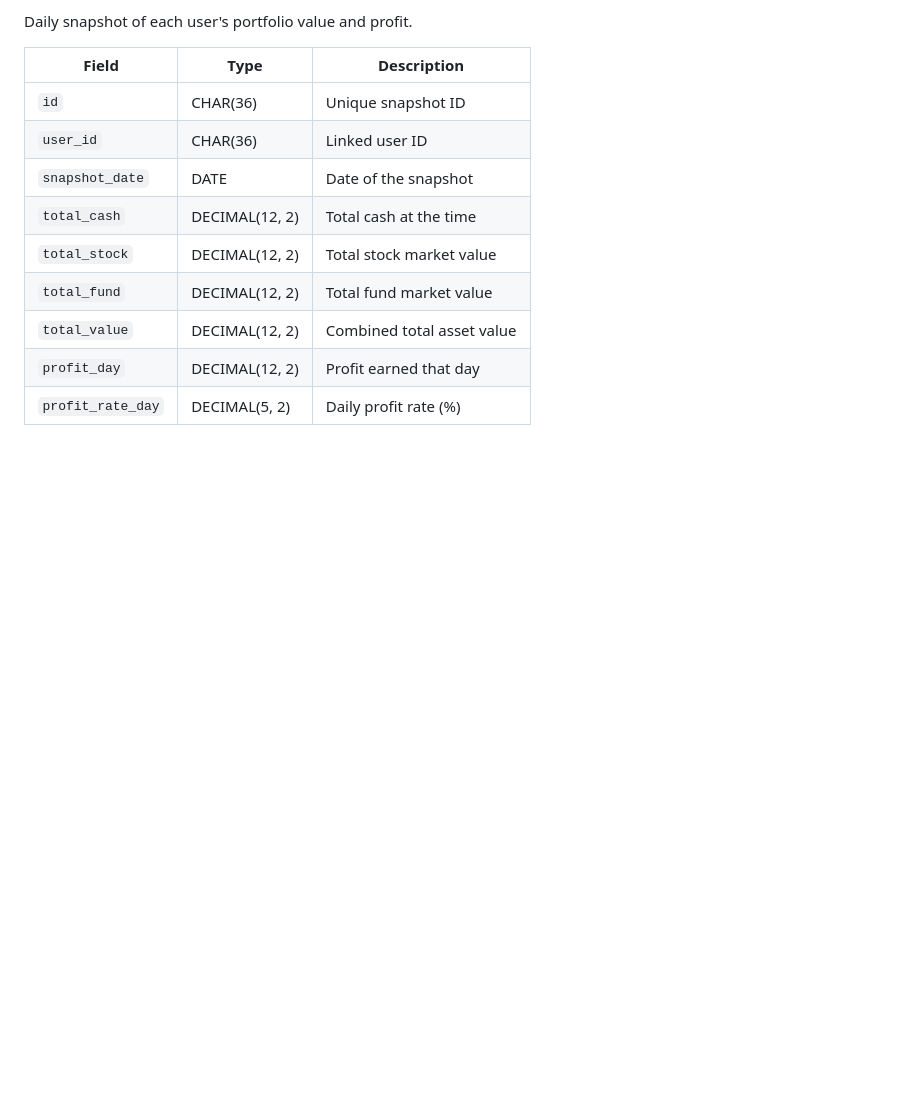
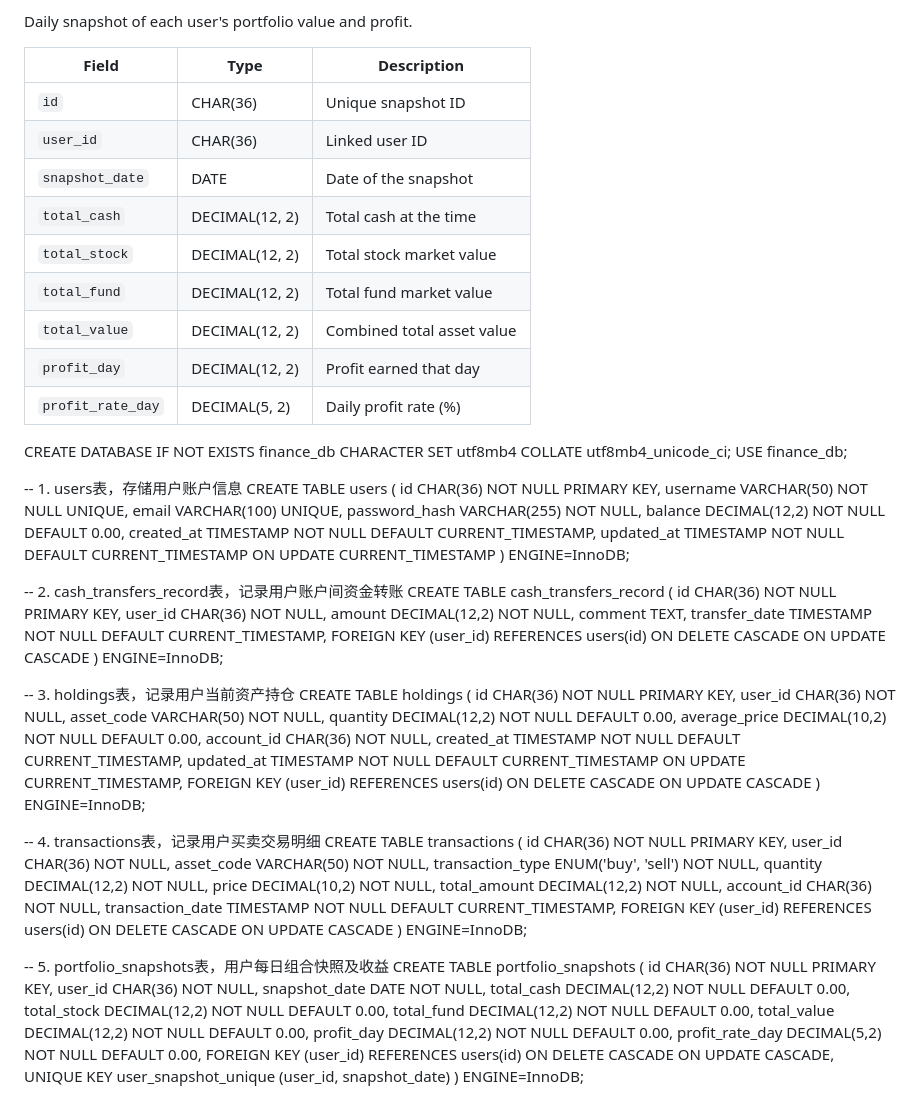
Before and after one commit to yinzi99/fp, a Markdown page: documents/Database/portfolio_manager.md, the part around the change. Drawn GitHub-style; blank space fills up the shorter version.

Commit message:
docs: update portfolio_manager.md

```diff
--- a/documents/Database/portfolio_manager.md
+++ b/documents/Database/portfolio_manager.md
@@ -84,3 +84,74 @@ Daily snapshot of each user's portfolio value and profit.
 | `total_value`     | DECIMAL(12, 2) | Combined total asset value |
 | `profit_day`      | DECIMAL(12, 2) | Profit earned that day     |
 | `profit_rate_day` | DECIMAL(5, 2)  | Daily profit rate (%)      |
+
+
+CREATE DATABASE IF NOT EXISTS finance_db CHARACTER SET utf8mb4 COLLATE utf8mb4_unicode_ci;
+USE finance_db;
+
+-- 1. users表，存储用户账户信息
+CREATE TABLE users (
+  id CHAR(36) NOT NULL PRIMARY KEY,
+  username VARCHAR(50) NOT NULL UNIQUE,
+  email VARCHAR(100) UNIQUE,
+  password_hash VARCHAR(255) NOT NULL,
+  balance DECIMAL(12,2) NOT NULL DEFAULT 0.00,
+  created_at TIMESTAMP NOT NULL DEFAULT CURRENT_TIMESTAMP,
+  updated_at TIMESTAMP NOT NULL DEFAULT CURRENT_TIMESTAMP ON UPDATE CURRENT_TIMESTAMP
+) ENGINE=InnoDB;
+
+-- 2. cash_transfers_record表，记录用户账户间资金转账
+CREATE TABLE cash_transfers_record (
+  id CHAR(36) NOT NULL PRIMARY KEY,
+  user_id CHAR(36) NOT NULL,
+  amount DECIMAL(12,2) NOT NULL,
+  comment TEXT,
+  transfer_date TIMESTAMP NOT NULL DEFAULT CURRENT_TIMESTAMP,
+  FOREIGN KEY (user_id) REFERENCES users(id)
+    ON DELETE CASCADE ON UPDATE CASCADE
+) ENGINE=InnoDB;
+
+-- 3. holdings表，记录用户当前资产持仓
+CREATE TABLE holdings (
+  id CHAR(36) NOT NULL PRIMARY KEY,
+  user_id CHAR(36) NOT NULL,
+  asset_code VARCHAR(50) NOT NULL,
+  quantity DECIMAL(12,2) NOT NULL DEFAULT 0.00,
+  average_price DECIMAL(10,2) NOT NULL DEFAULT 0.00,
+  account_id CHAR(36) NOT NULL,
+  created_at TIMESTAMP NOT NULL DEFAULT CURRENT_TIMESTAMP,
+  updated_at TIMESTAMP NOT NULL DEFAULT CURRENT_TIMESTAMP ON UPDATE CURRENT_TIMESTAMP,
+  FOREIGN KEY (user_id) REFERENCES users(id)
+    ON DELETE CASCADE ON UPDATE CASCADE
+) ENGINE=InnoDB;
+
+-- 4. transactions表，记录用户买卖交易明细
+CREATE TABLE transactions (
+  id CHAR(36) NOT NULL PRIMARY KEY,
+  user_id CHAR(36) NOT NULL,
+  asset_code VARCHAR(50) NOT NULL,
+  transaction_type ENUM('buy', 'sell') NOT NULL,
+  quantity DECIMAL(12,2) NOT NULL,
+  price DECIMAL(10,2) NOT NULL,
+  total_amount DECIMAL(12,2) NOT NULL,
+  account_id CHAR(36) NOT NULL,
+  transaction_date TIMESTAMP NOT NULL DEFAULT CURRENT_TIMESTAMP,
+  FOREIGN KEY (user_id) REFERENCES users(id)
+    ON DELETE CASCADE ON UPDATE CASCADE
+) ENGINE=InnoDB;
+
+-- 5. portfolio_snapshots表，用户每日组合快照及收益
+CREATE TABLE portfolio_snapshots (
+  id CHAR(36) NOT NULL PRIMARY KEY,
+  user_id CHAR(36) NOT NULL,
+  snapshot_date DATE NOT NULL,
+  total_cash DECIMAL(12,2) NOT NULL DEFAULT 0.00,
+  total_stock DECIMAL(12,2) NOT NULL DEFAULT 0.00,
+  total_fund DECIMAL(12,2) NOT NULL DEFAULT 0.00,
+  total_value DECIMAL(12,2) NOT NULL DEFAULT 0.00,
+  profit_day DECIMAL(12,2) NOT NULL DEFAULT 0.00,
+  profit_rate_day DECIMAL(5,2) NOT NULL DEFAULT 0.00,
+  FOREIGN KEY (user_id) REFERENCES users(id)
+    ON DELETE CASCADE ON UPDATE CASCADE,
+  UNIQUE KEY user_snapshot_unique (user_id, snapshot_date)
+) ENGINE=InnoDB;
```
